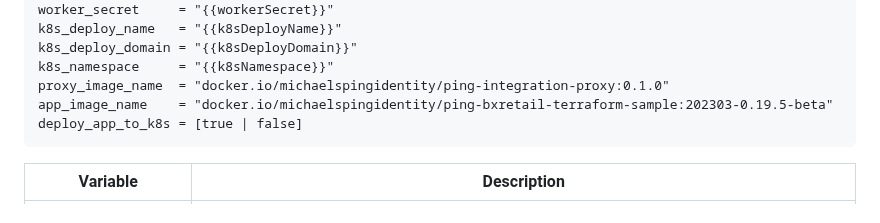
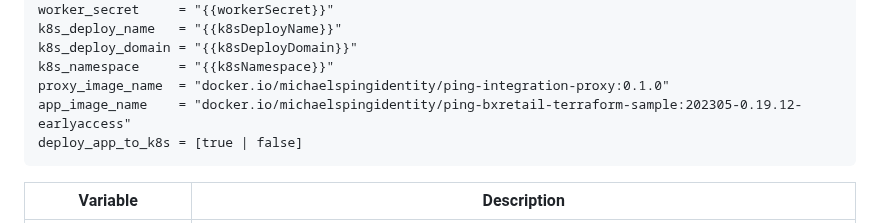
Before and after one commit to pingidentity-developers-experience/ping-p1-terraform-sample-apps, a Markdown page: BXRetail-Terraform-pkg/README.md, the part around the change. Rendered like a GitHub page.

Commit message:
update image version in readme

````diff
--- a/BXRetail-Terraform-pkg/README.md
+++ b/BXRetail-Terraform-pkg/README.md
@@ -58,7 +58,7 @@ k8s_deploy_name   = "{{k8sDeployName}}"
 k8s_deploy_domain = "{{k8sDeployDomain}}"
 k8s_namespace     = "{{k8sNamespace}}"
 proxy_image_name  = "docker.io/michaelspingidentity/ping-integration-proxy:0.1.0"
-app_image_name    = "docker.io/michaelspingidentity/ping-bxretail-terraform-sample:202303-0.19.5-beta"
+app_image_name    = "docker.io/michaelspingidentity/ping-bxretail-terraform-sample:202305-0.19.12-earlyaccess"
 deploy_app_to_k8s = [true | false]
 ```
 
````
